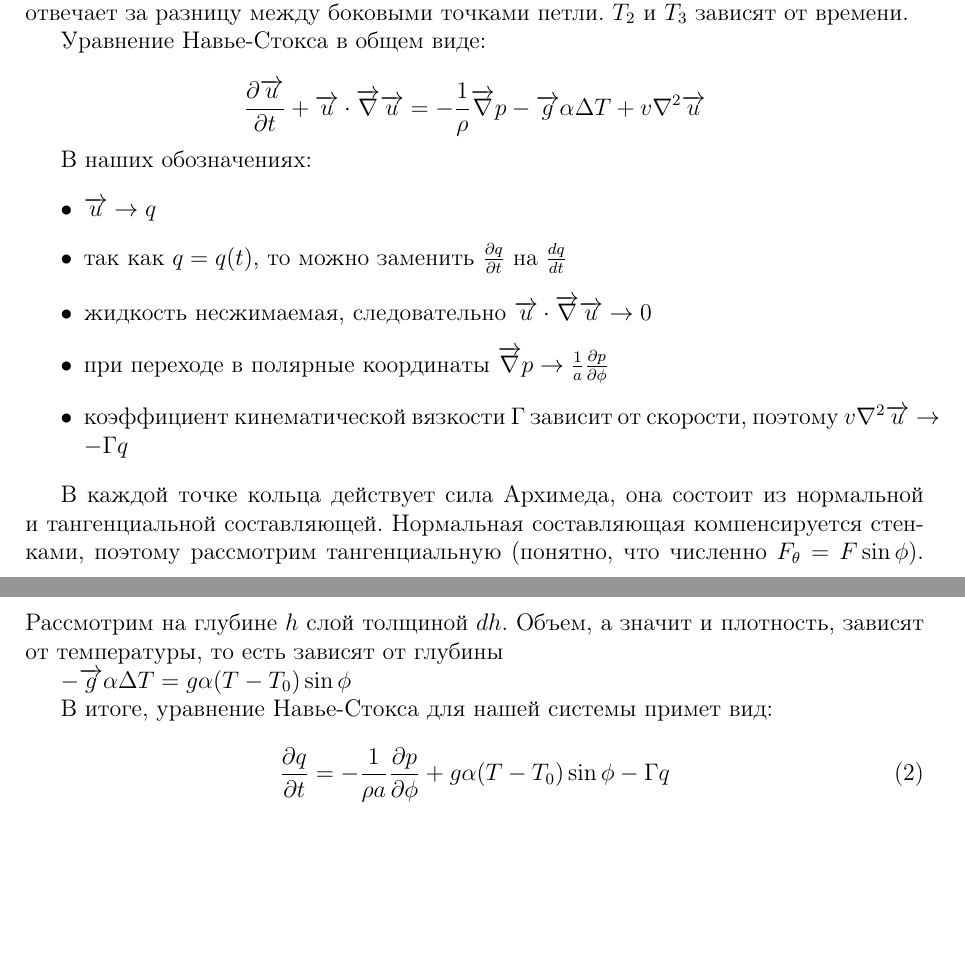
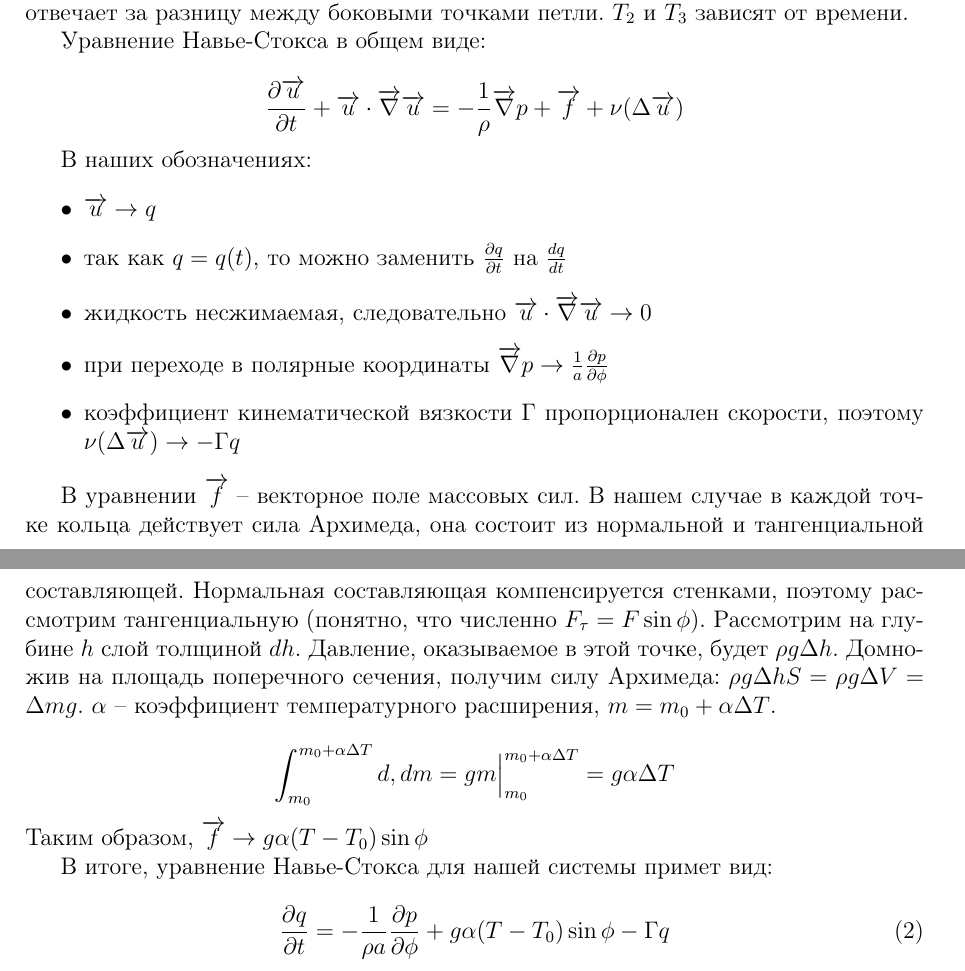
Before and after one commit to ddd127/LorenzSystem, a LaTeX document (LorenzSystem.tex): two parts of pages 2 and 3 of 8 before the commit and two parts of pages 2 and 3 of 9 after it, joined at a grey line, cut so that both start at the same text, the shorter picture padded with empty space. Compiled offline with pdfLaTeX.

Commit message:
Fixes in the proof

```diff
--- a/LorenzSystem.tex
+++ b/LorenzSystem.tex
@@ -78,7 +78,7 @@ T - T_0 = T_2\cos\phi + T_1\sin\phi
 Уравнение Навье-Стокса в общем виде:
 
 \begin{equation*}
-\frac{\partial \overrightarrow{u}}{\partial t} + \overrightarrow{u} \cdot \overrightarrow{\nabla} \overrightarrow{u} = -\frac{1}{\rho} \overrightarrow{\nabla} p - \overrightarrow{g} \alpha \Delta T + v \nabla^2 \overrightarrow{u}
+\frac{\partial \overrightarrow{u}}{\partial t} + \overrightarrow{u} \cdot \overrightarrow{\nabla} \overrightarrow{u} = -\frac{1}{\rho} \overrightarrow{\nabla} p + \overrightarrow{f} + \nu (\Delta \overrightarrow{u})
 \end{equation*}
 
 В наших обозначениях:
@@ -87,13 +87,16 @@ T - T_0 = T_2\cos\phi + T_1\sin\phi
 \item так как $q=q(t)$, то можно заменить $\frac{\partial q}{\partial t}$ на $\frac{dq}{dt}$
 \item жидкость несжимаемая, следовательно $\overrightarrow{u} \cdot \overrightarrow{\nabla} \overrightarrow{u} \rightarrow 0$
 \item при переходе в полярные координаты $\overrightarrow{\nabla} p \rightarrow \frac{1}{a} \frac{\partial p}{\partial \phi}$
-\item коэффициент кинематической вязкости $\Gamma$ зависит от скорости, поэтому $v \nabla^2 \overrightarrow{u} \rightarrow -\Gamma q$
+\item коэффициент кинематической вязкости $\Gamma$ пропорционален скорости, поэтому $\nu (\Delta \overrightarrow{u}) \rightarrow -\Gamma q$
 \end{itemize}
 
 
-В каждой точке кольца действует сила Архимеда, она состоит из нормальной и тангенциальной составляющей. Нормальная составляющая компенсируется стенками, поэтому рассмотрим тангенциальную (понятно, что численно $F_{\theta} = F\sin\phi$). Рассмотрим на глубине $h$ слой толщиной $dh$. Объем, а значит и плотность, зависят от температуры, то есть зависят от глубины
+В уравнении $\overrightarrow{f}$ -- векторное поле массовых сил. В нашем случае в каждой точке кольца действует сила Архимеда, она состоит из нормальной и тангенциальной составляющей. Нормальная составляющая компенсируется стенками, поэтому рассмотрим тангенциальную (понятно, что численно $F_{\tau} = F\sin\phi$). Рассмотрим на глубине $h$ слой толщиной $dh$. Давление, оказываемое в этой точке, будет $\rho g \Delta h$. Домножив на площадь поперечного сечения, получим силу Архимеда: $\rho g \Delta hS = \rho g \Delta V = \Delta m g$. $\alpha$ -- коэффициент температурного расширения, $m=m_0+\alpha\Delta T$.
 
-$-\overrightarrow{g} \alpha \Delta T = g \alpha (T-T_0) \sin\phi$
+\begin{equation*}
+\int_{m_0}^{m_0+\alpha\Delta T} d, dm = gm \Big|_{m_0}^{m_0+\alpha\Delta T} = g\alpha\Delta T
+\end{equation*}
+Таким образом, $\overrightarrow{f} \rightarrow g \alpha (T-T_0) \sin\phi$
 
 В итоге, уравнение Навье-Стокса для нашей системы примет вид:
 
```
Also changed, not shown: LorenzSystem.pdf.
